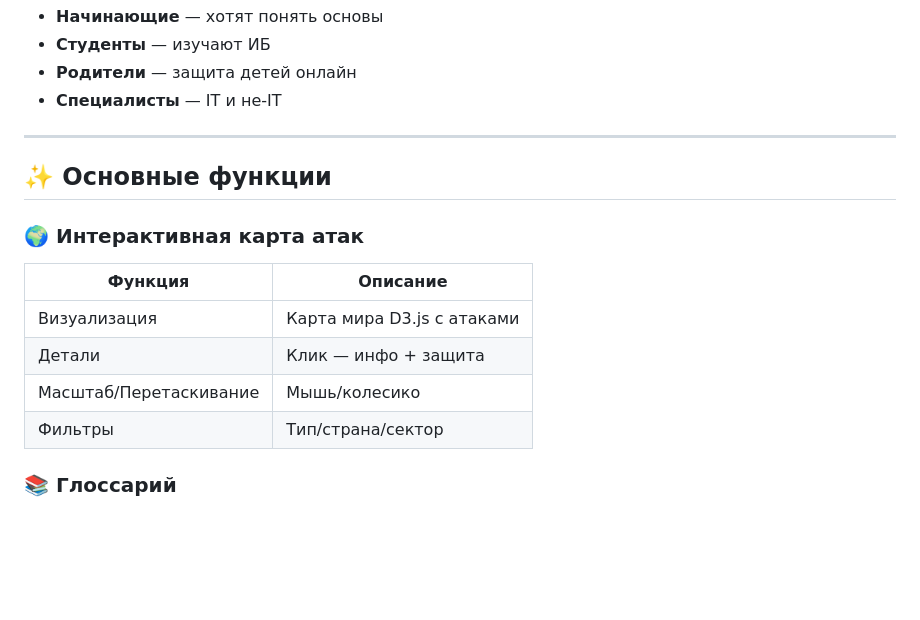
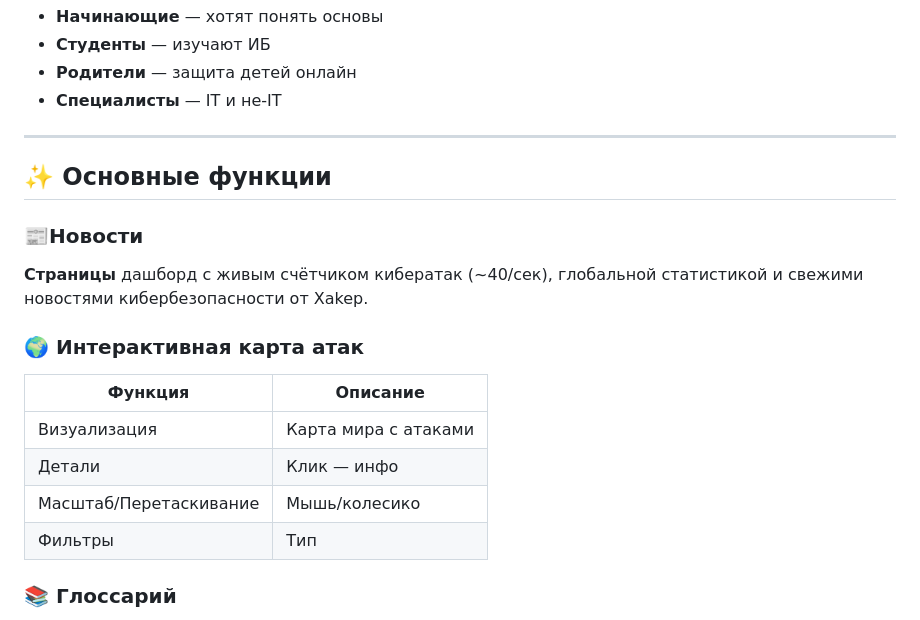
Before and after one commit to RakIlox/syte, a Markdown page: README.md, the part around the change. GitHub-like rendering; blank space fills up the shorter version.

```diff
--- a/README.md
+++ b/README.md
@@ -27,13 +27,16 @@
 
 ## ✨ Основные функции
 
+### 📰Новости
+**Страницы** дашборд с живым счётчиком кибератак (~40/сек), глобальной статистикой и свежими новостями кибербезопасности от Xakep.
+
 ### 🌍 Интерактивная карта атак
 | Функция | Описание |
 |---------|----------|
-| Визуализация | Карта мира D3.js с атаками |
-| Детали | Клик — инфо + защита |
+| Визуализация | Карта мира с атаками |
+| Детали | Клик — инфо |
 | Масштаб/Перетаскивание | Мышь/колесико |
-| Фильтры | Тип/страна/сектор |
+| Фильтры | Тип |
 
 ### 📚 Глоссарий
 - **77+ терминов** (из about.html)
```
Also changed, not shown: TODO.md (deleted, +0 -21 lines).
